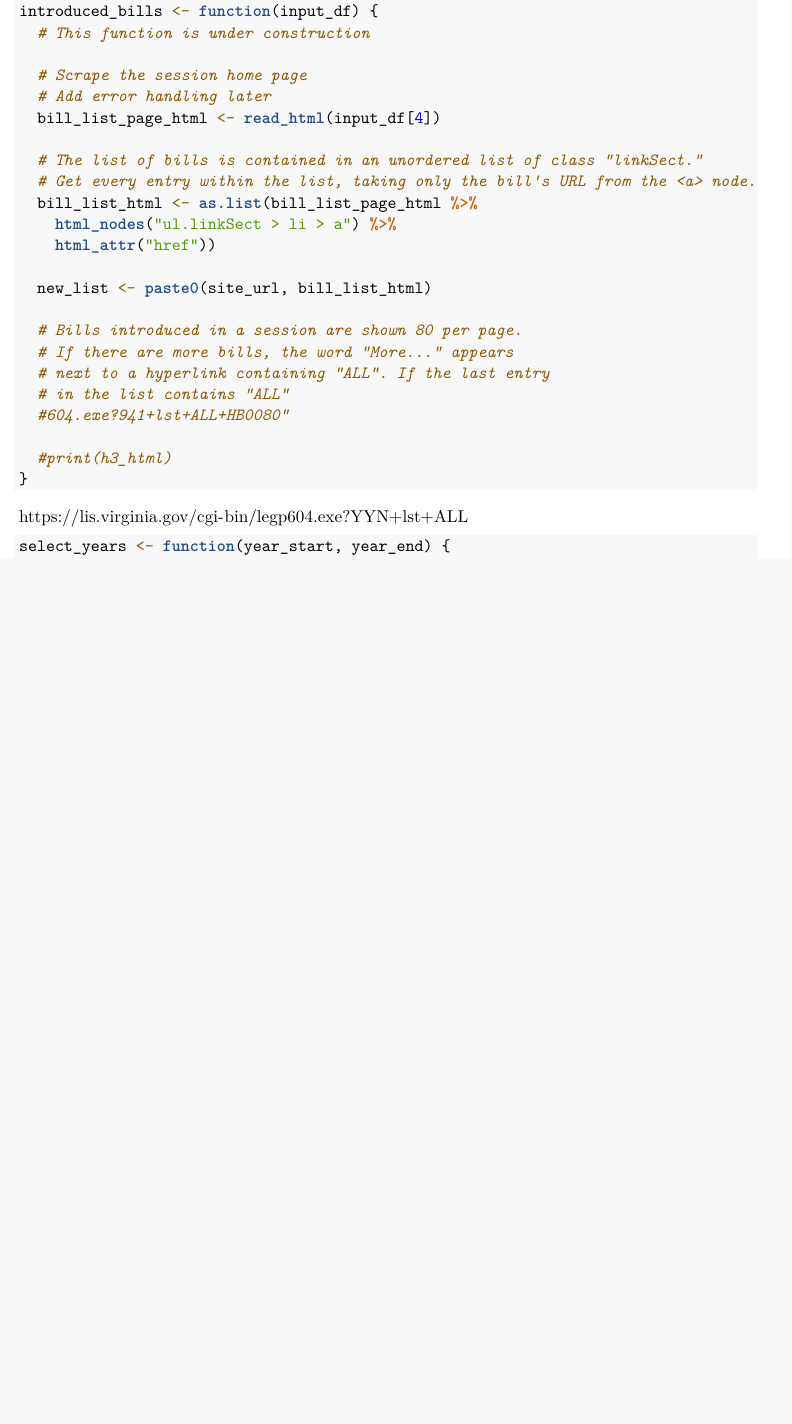
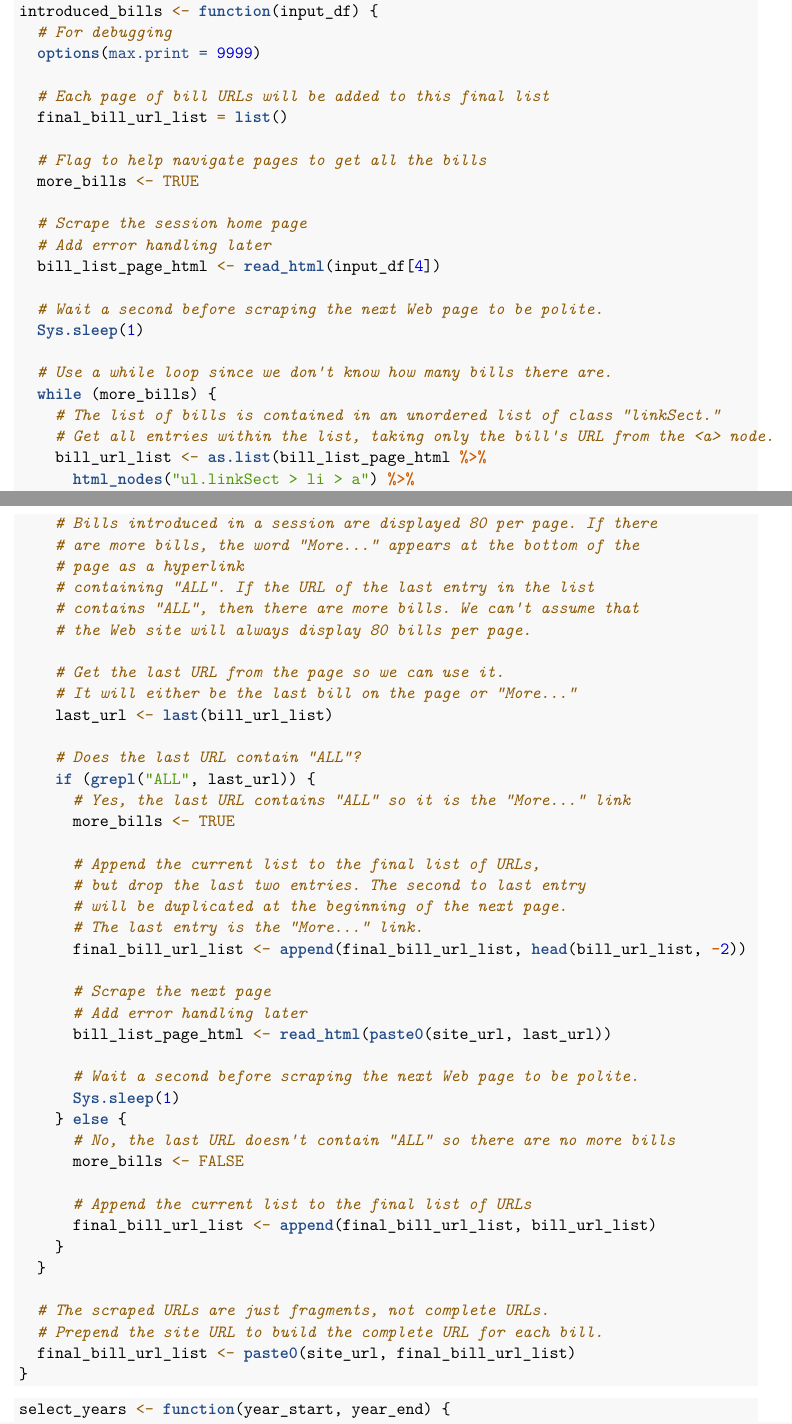
Before and after one commit to JeanHT/VA_Almanac, an R Markdown document (get_bills_get_URLs.Rmd): part of page 3 of 8 before the commit and two parts of pages 3 and 4 of 9 after it, the two joined at a grey line, cut so that both start at the same text, the shorter picture padded with empty space. Rendered offline with R 4.5, knitr and Pandoc, then LaTeX, with nearby package versions; some code elsewhere in the file could not run offline.

Commit message:
Completed logic to obtain URLs for all bills for a given year span

````diff
--- a/get_bills_get_URLs.Rmd
+++ b/get_bills_get_URLs.Rmd
@@ -148,31 +151,73 @@ for (i in 1:num_ga_sessions) {
 
 ```{r function_get_introduced_bills}
 introduced_bills <- function(input_df) {
-  # This function is under construction
+  # For debugging
+  options(max.print = 9999)
+
+  # Each page of bill URLs will be added to this final list
+  final_bill_url_list = list()
+
+  # Flag to help navigate pages to get all the bills
+  more_bills <- TRUE
 
   # Scrape the session home page
   # Add error handling later
   bill_list_page_html <- read_html(input_df[4])
 
-  # The list of bills is contained in an unordered list of class "linkSect."
-  # Get every entry within the list, taking only the bill's URL from the <a> node.
-  bill_list_html <- as.list(bill_list_page_html %>%
-    html_nodes("ul.linkSect > li > a") %>%
-    html_attr("href"))
+  # Wait a second before scraping the next Web page to be polite.
+  Sys.sleep(1)
 
-  new_list <- paste0(site_url, bill_list_html)
+  # Use a while loop since we don't know how many bills there are.
+  while (more_bills) {
+    # The list of bills is contained in an unordered list of class "linkSect."
+    # Get all entries within the list, taking only the bill's URL from the <a> node.
+    bill_url_list <- as.list(bill_list_page_html %>%
+      html_nodes("ul.linkSect > li > a") %>%
+      html_attr("href")
+    )
 
-  # Bills introduced in a session are shown 80 per page.
-  # If there are more bills, the word "More..." appears
-  # next to a hyperlink containing "ALL". If the last entry
-  # in the list contains "ALL"
-  #604.exe?941+lst+ALL+HB0080"
+    # Bills introduced in a session are displayed 80 per page. If there
+    # are more bills, the word "More..." appears at the bottom of the
+    # page as a hyperlink
+    # containing "ALL". If the URL of the last entry in the list
+    # contains "ALL", then there are more bills. We can't assume that
+    # the Web site will always display 80 bills per page.
 
-  #print(h3_html)
+    # Get the last URL from the page so we can use it.
+    # It will either be the last bill on the page or "More..."
+    last_url <- last(bill_url_list)
+
+    # Does the last URL contain "ALL"?
+    if (grepl("ALL", last_url)) {
+      # Yes, the last URL contains "ALL" so it is the "More..." link
+      more_bills <- TRUE
+
+      # Append the current list to the final list of URLs,
+      # but drop the last two entries. The second to last entry
+      # will be duplicated at the beginning of the next page.
+      # The last entry is the "More..." link.
+      final_bill_url_list <- append(final_bill_url_list, head(bill_url_list, -2))
+
+      # Scrape the next page
+      # Add error handling later
+      bill_list_page_html <- read_html(paste0(site_url, last_url))
+
+      # Wait a second before scraping the next Web page to be polite.
+      Sys.sleep(1)
+    } else {
+      # No, the last URL doesn't contain "ALL" so there are no more bills
+      more_bills <- FALSE
+
+      # Append the current list to the final list of URLs
+      final_bill_url_list <- append(final_bill_url_list, bill_url_list)
+    }
+  }
+
+  # The scraped URLs are just fragments, not complete URLs.
+  # Prepend the site URL to build the complete URL for each bill.
+  final_bill_url_list <- paste0(site_url, final_bill_url_list)
 }
 ```
-
-https://lis.virginia.gov/cgi-bin/legp604.exe?YYN+lst+ALL
 
 ```{r function_select_years}
 select_years <- function(year_start, year_end) {
````
Also changed, not shown: get_bills_get_URLs.Rmd (11 more changed lines).
